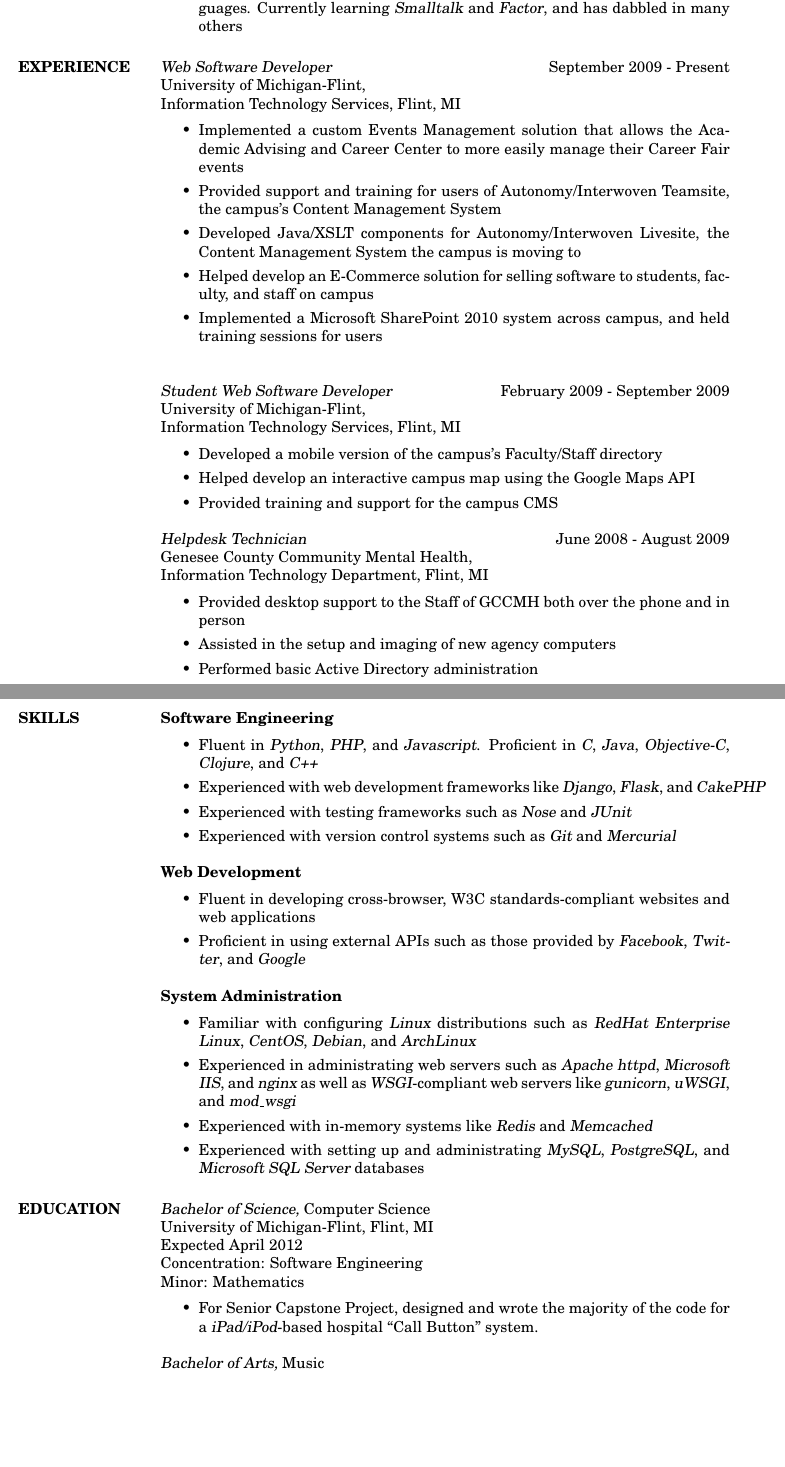
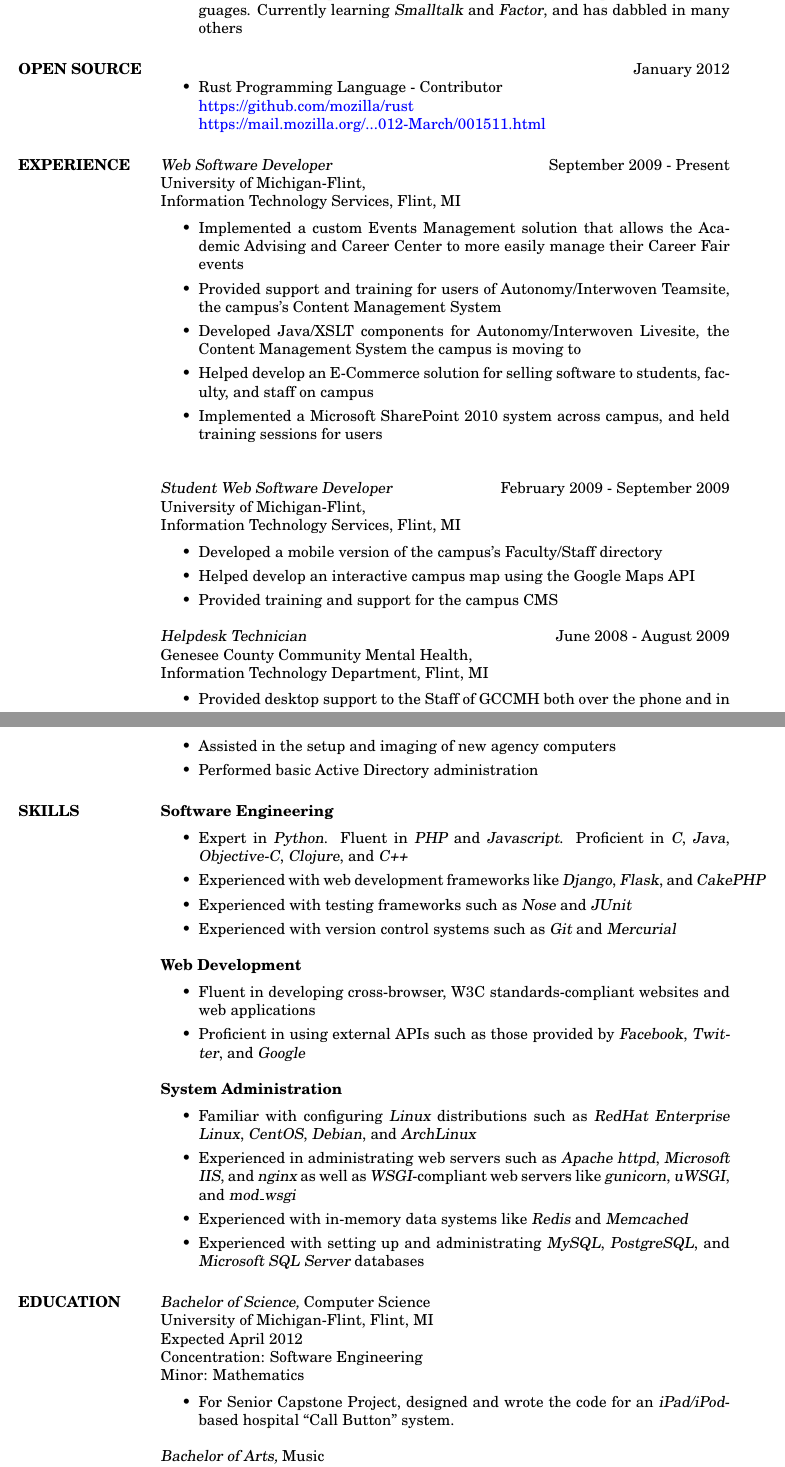
Before and after one commit to pwoolcoc/resume, a LaTeX CV (pwoolcoc-resume.tex): two parts of pages 1 and 2 of 2, joined at a grey line, cut so that both start at the same text, the shorter picture padded with empty space. Compiled offline with pdfLaTeX.

Commit message:
clean up the source code

```diff
--- a/pwoolcoc-resume.tex
+++ b/pwoolcoc-resume.tex
@@ -1,6 +1,9 @@
 \documentclass[line,margin]{res}
-%\usepackage{helvetica} % uses helvetica postscript font (download helvetica.sty)
-\usepackage{newcent}   % uses new century schoolbook postscript font
+\usepackage{newcent}
+\usepackage[pdftex,
+            linkcolor={blue},
+            urlcolor={blue},
+            colorlinks]{hyperref}
 \begin{document}
 
 \name{Paul Woolcock}
@@ -30,7 +33,17 @@ languages. Currently learning {\sl Smalltalk} and {\sl Factor},
     \end{itemize}
 
 
-    \section{EXPERIENCE} {\sl Web Software Developer } \hfill September 2009 - Present \\
+
+\section{OPEN SOURCE} \hfill January 2012
+    \begin{itemize}
+        \item Rust Programming Language - Contributor \\
+              \href{https://github.com/mozilla/rust}{https://github.com/mozilla/rust} \\
+              \href{https://mail.mozilla.org/pipermail/rust-dev/2012-March/001511.html}{https://mail.mozilla.org/...012-March/001511.html}
+    \end{itemize}
+
+\section{EXPERIENCE}
+    {\sl Web Software Developer }
+            \hfill September 2009 - Present \\
                    University of Michigan-Flint, \\
                    Information Technology Services, Flint, MI
         \vspace{2 mm}
@@ -72,20 +87,21 @@ languages. Currently learning {\sl Smalltalk} and {\sl Factor},
             \item Performed basic Active Directory administration
         \end{itemize}
 
+
 \section{SKILLS}
-        \textbf{Software Engineering}
-        \vspace{2 mm}
+    \textbf{Software Engineering} \vspace{2 mm}
     \begin{itemize}
-        \item Fluent in {\sl Python}, {\sl PHP}, and {\sl Javascript}. Proficient
-        in {\sl C}, {\sl Java}, {\sl Objective-C}, {\sl Clojure}, and {\sl C++}
+        \item Expert in {\sl Python}.
+              Fluent in {\sl PHP} and {\sl Javascript}.
+              Proficient in {\sl C}, {\sl Java}, {\sl Objective-C},
+                {\sl Clojure}, and {\sl C++}
         \item Experienced with web development frameworks like {\sl Django},
               {\sl Flask}, and {\sl CakePHP}
         \item Experienced with testing frameworks such as {\sl Nose} and {\sl JUnit}
         \item Experienced with version control systems such as {\sl Git} and {\sl Mercurial}
     \end{itemize}
 
-\textbf{Web Development}
-\vspace{2 mm}
+    \textbf{Web Development} \vspace{2 mm}
     \begin{itemize}
         \item Fluent in developing cross-browser, W3C standards-compliant websites
               and web applications
@@ -102,12 +117,15 @@ and web applications
               {\sl Microsoft IIS}, and {\sl nginx} as well as
               {\sl WSGI}-compliant web servers like {\sl gunicorn},
               {\sl uWSGI}, and {\sl mod\_wsgi}
-\item Experienced with in-memory systems like {\sl Redis} and {\sl Memcached}
+        \item Experienced with in-memory data systems like {\sl Redis} and {\sl Memcached}
         \item Experienced with setting up and administrating {\sl MySQL},
               {\sl PostgreSQL}, and {\sl Microsoft SQL Server} databases
     \end{itemize}
 
-\section{EDUCATION} {\sl Bachelor of Science,} Computer Science \\
+
+
+\section{EDUCATION}
+                {\sl Bachelor of Science,} Computer Science \\
                 University of Michigan-Flint, Flint, MI \\
                 Expected April 2012 \\
                 Concentration: Software Engineering \\
@@ -115,9 +133,8 @@ and web applications
                 \vspace{2 mm}
                 \begin{itemize}
                     \item For Senior Capstone Project, designed and wrote
-                            the majority of the code for a
-                            {\sl iPad/iPod}-based hospital ``Call Button''
-                            system.
+                            the code for an {\sl iPad/iPod}-based hospital
+                            ``Call Button'' system.
                 \end{itemize}
 
                 {\sl Bachelor of Arts,} Music \\
```
Also changed, not shown: pwoolcoc-resume.tex (13 more changed lines). Lines whose indentation alone changed are shown as unchanged.
